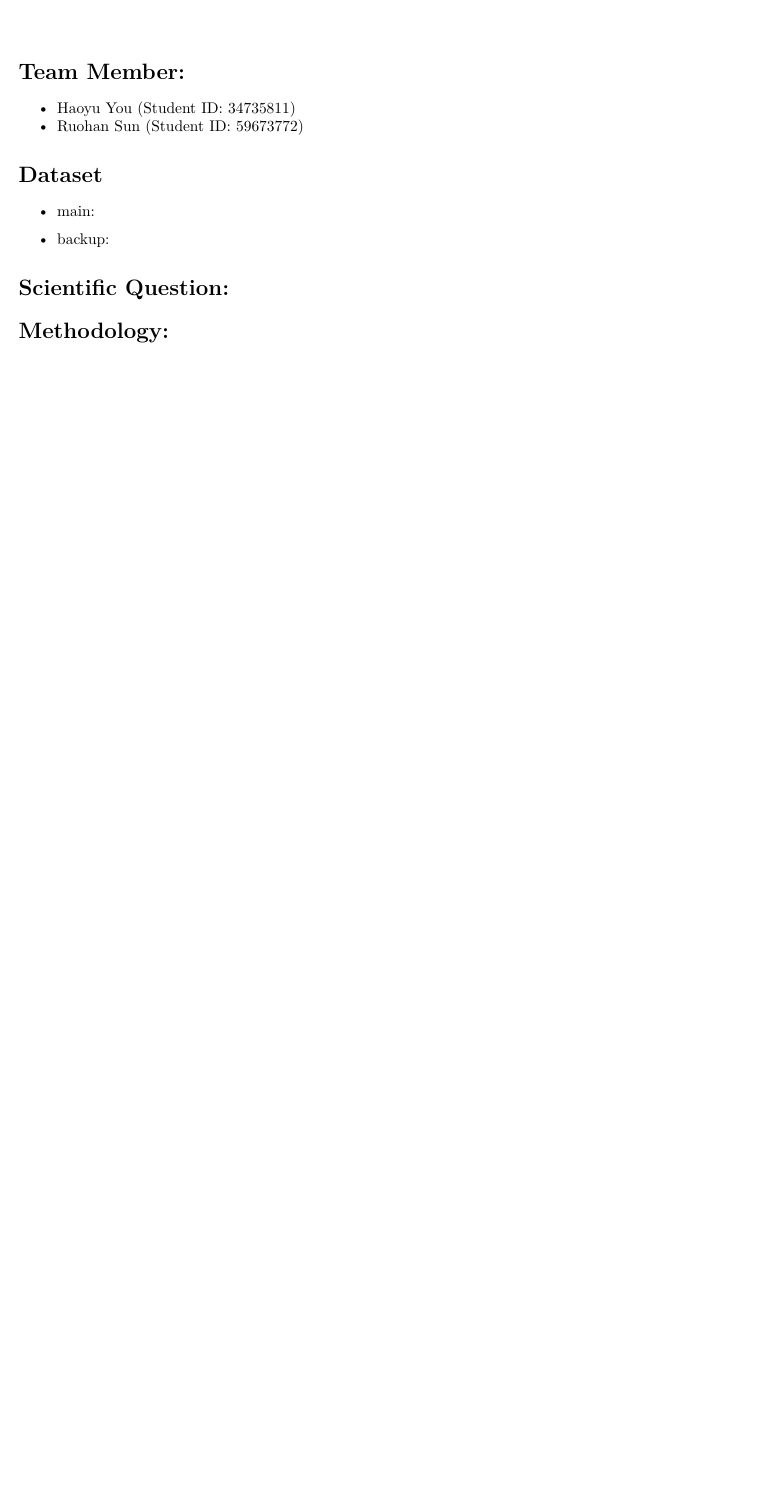
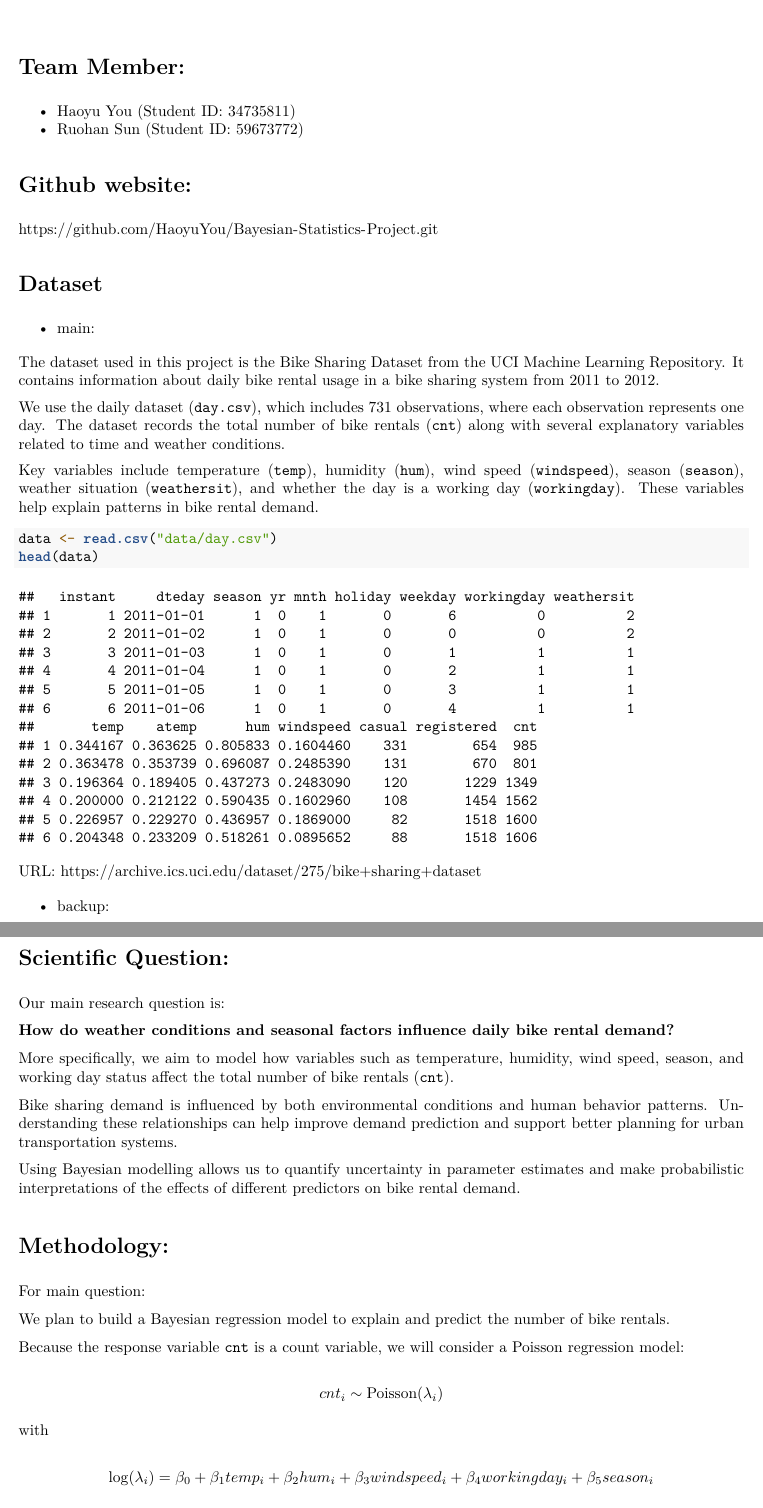
Before and after one commit to HaoyuYou/Bayesian-Statistics-Project, an R Markdown document (Proposal.Rmd): part of the page before the commit and two parts of pages 1 and 2 of 2 after it, the two joined at a grey line, cut so that both start at the same text, the shorter picture padded with empty space. The pictures show the output file Proposal.pdf that the author committed with the source.

Commit message:
Update proposal files

````diff
--- a/Proposal.Rmd
+++ b/Proposal.Rmd
@@ -6,11 +6,26 @@ output: pdf_document
 - Haoyu You (Student ID: 34735811)
 - Ruohan Sun (Student ID: 59673772)
 
+# Github website:
+
+https://github.com/HaoyuYou/Bayesian-Statistics-Project.git
+
 # Dataset
 - main:
-```{r}
 
+The dataset used in this project is the Bike Sharing Dataset from the UCI Machine Learning Repository. It contains information about daily bike rental usage in a bike sharing system from 2011 to 2012.
+
+We use the daily dataset (`day.csv`), which includes 731 observations, where each observation represents one day. The dataset records the total number of bike rentals (`cnt`) along with several explanatory variables related to time and weather conditions.
+
+Key variables include temperature (`temp`), humidity (`hum`), wind speed (`windspeed`), season (`season`), weather situation (`weathersit`), and whether the day is a working day (`workingday`). These variables help explain patterns in bike rental demand.
+
+```{r main}
+data <- read.csv("data/day.csv")
+head(data)
 ```
+
+URL: https://archive.ics.uci.edu/dataset/275/bike+sharing+dataset
+
 
 - backup:
 ```{r}
@@ -19,5 +34,29 @@ output: pdf_document
 
 # Scientific Question:
 
+Our main research question is:
+
+**How do weather conditions and seasonal factors influence daily bike rental demand?**
+
+More specifically, we aim to model how variables such as temperature, humidity, wind speed, season, and working day status affect the total number of bike rentals (`cnt`).
+
+Bike sharing demand is influenced by both environmental conditions and human behavior patterns. Understanding these relationships can help improve demand prediction and support better planning for urban transportation systems.
+
+Using Bayesian modelling allows us to quantify uncertainty in parameter estimates and make probabilistic interpretations of the effects of different predictors on bike rental demand.
+
 # Methodology:
 
+For main question:
+
+We plan to build a Bayesian regression model to explain and predict the number of bike rentals.
+
+Because the response variable `cnt` is a count variable, we will consider a Poisson regression model:
+
+\[
+cnt_i \sim \text{Poisson}(\lambda_i)
+\]
+
+with
+
+\[
+\log(\lambda_i) = \beta_0 + \beta_1 temp_i + \beta_2 hum_i + \beta_3 windspeed_i + \beta_4 workingday_i + \beta_5 season_i
````
Also changed, not shown: Proposal.pdf, Proposal.Rmd (18 more changed lines).
